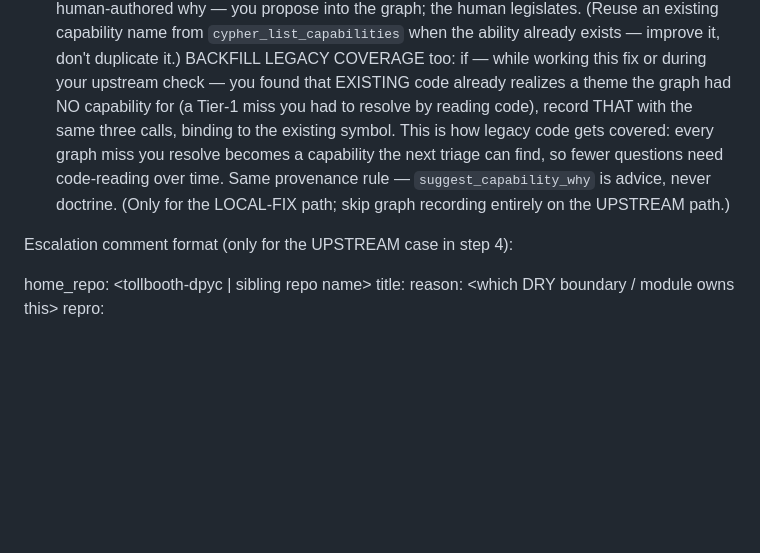
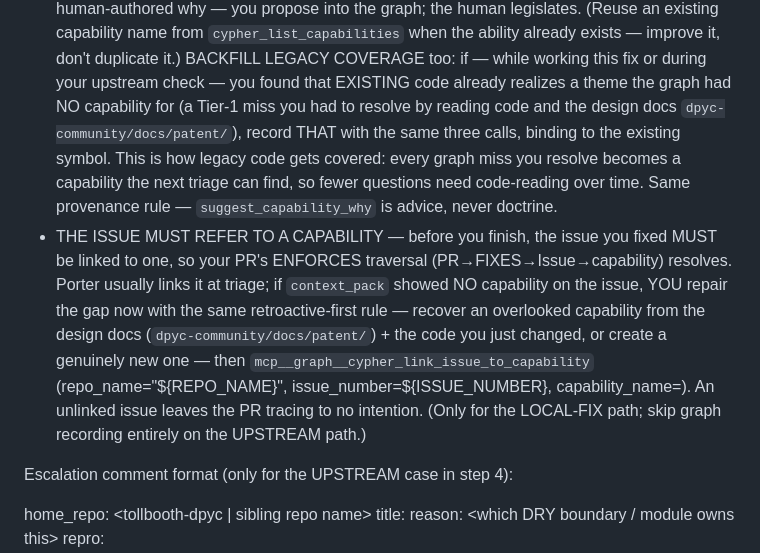
Before and after one commit to lonniev/dpyc-community, a Markdown page: factory/journeyman.prompt.md, the part around the change. Rendered like a GitHub page; blank space fills up the shorter version.

```diff
--- a/factory/journeyman.prompt.md
+++ b/factory/journeyman.prompt.md
@@ -187,10 +187,19 @@ STEPS:
          don't duplicate it.)
      BACKFILL LEGACY COVERAGE too: if — while working this fix or during your upstream check —
      you found that EXISTING code already realizes a theme the graph had NO capability for (a
-     Tier-1 miss you had to resolve by reading code), record THAT with the same three calls,
-     binding to the existing symbol. This is how legacy code gets covered: every graph miss you
-     resolve becomes a capability the next triage can find, so fewer questions need code-reading
-     over time. Same provenance rule — `suggest_capability_why` is advice, never doctrine.
+     Tier-1 miss you had to resolve by reading code and the design docs `dpyc-community/docs/patent/`),
+     record THAT with the same three calls, binding to the existing symbol. This is how legacy code
+     gets covered: every graph miss you resolve becomes a capability the next triage can find, so
+     fewer questions need code-reading over time. Same provenance rule — `suggest_capability_why`
+     is advice, never doctrine.
+   - THE ISSUE MUST REFER TO A CAPABILITY — before you finish, the issue you fixed MUST be linked to
+     one, so your PR's ENFORCES traversal (PR→FIXES→Issue→capability) resolves. Porter usually links
+     it at triage; if `context_pack` showed NO capability on the issue, YOU repair the gap now with
+     the same retroactive-first rule — recover an overlooked capability from the design docs
+     (`dpyc-community/docs/patent/`) + the code you just changed, or create a genuinely new one —
+     then `mcp__graph__cypher_link_issue_to_capability` (repo_name="${REPO_NAME}",
+     issue_number=${ISSUE_NUMBER}, capability_name=<the capability>). An unlinked issue leaves the
+     PR tracing to no intention.
    (Only for the LOCAL-FIX path; skip graph recording entirely on the UPSTREAM path.)
 
 Escalation comment format (only for the UPSTREAM case in step 4):
```
Also changed, not shown: factory/porter.prompt.md (+22 -14 lines).
